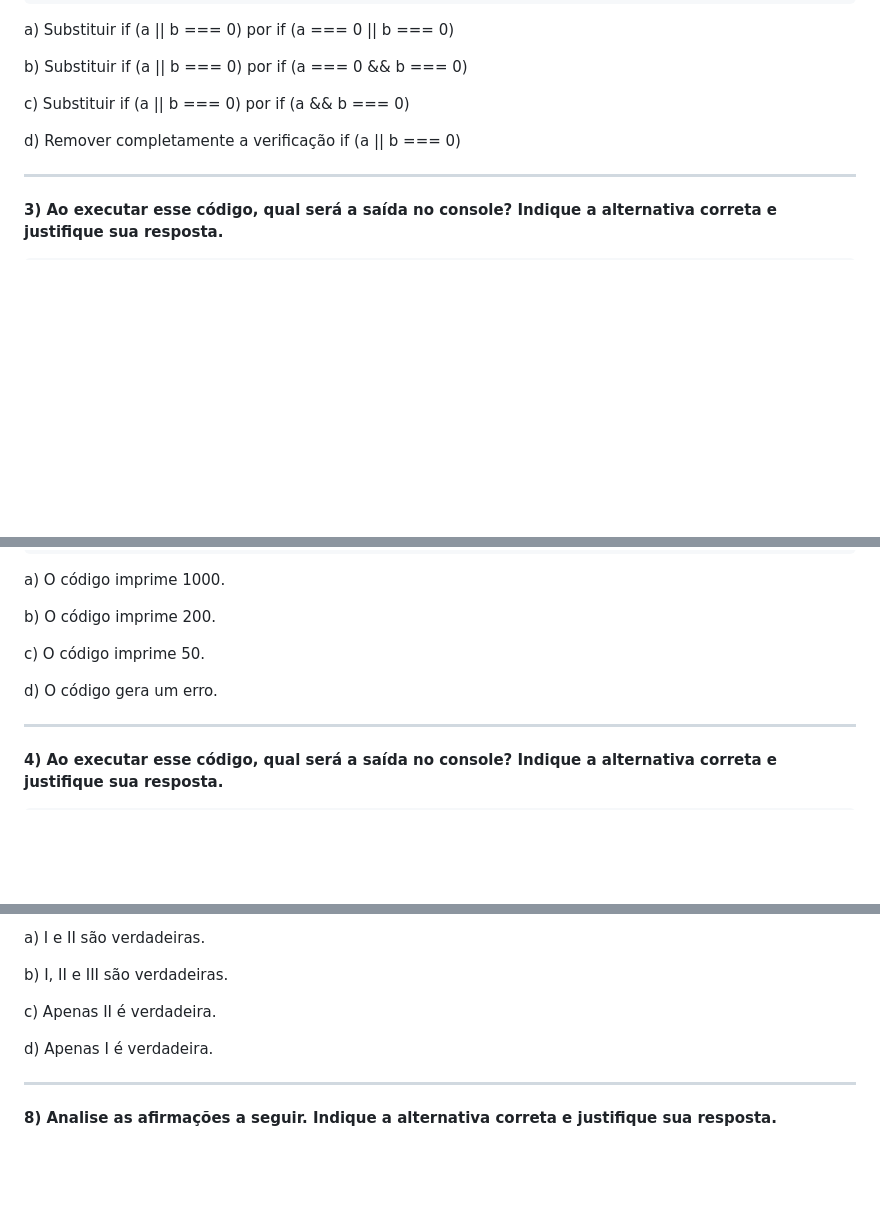
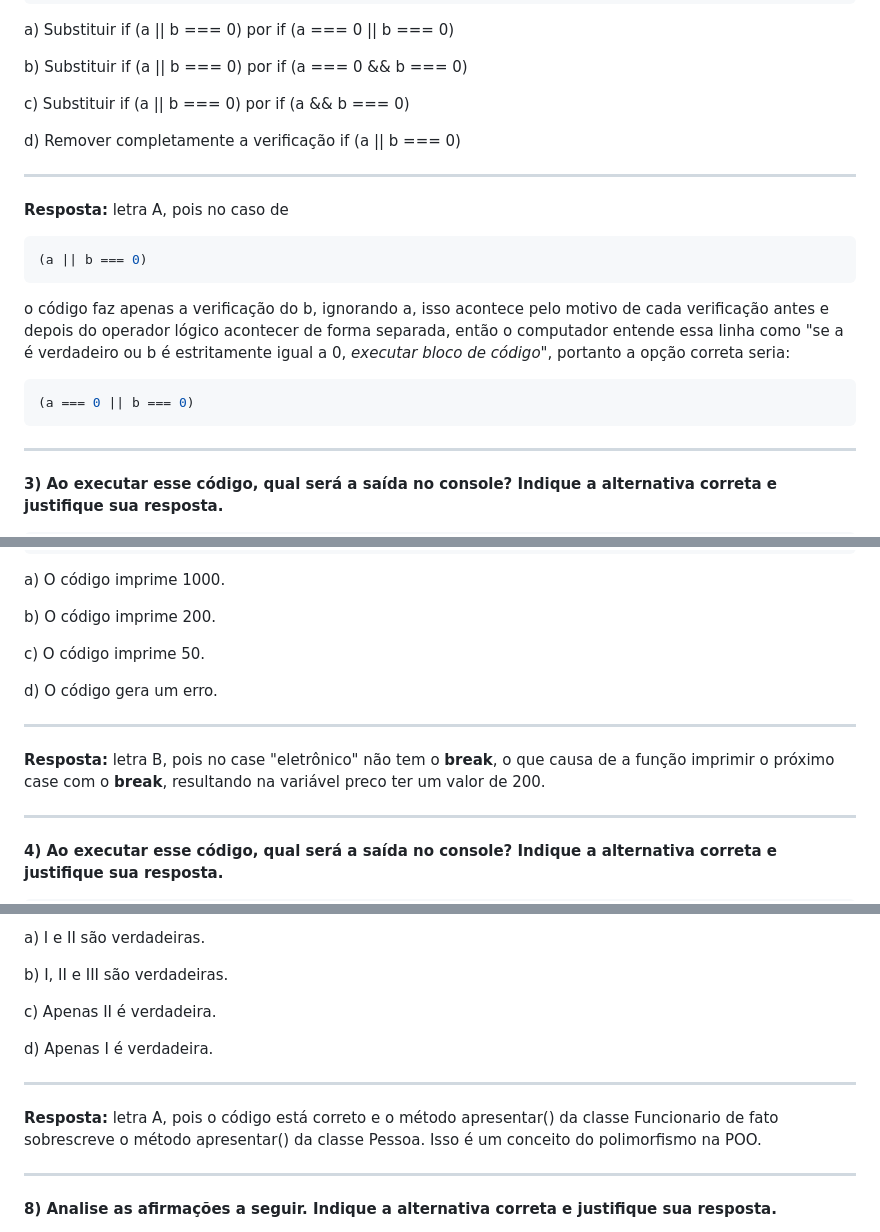
Before and after one commit to Reimar-Coelho/M1-programacao-Inteli, a Markdown page: exercicio-lista-semana6/lista_01.md, 3 parts joined by grey strips. Drawn GitHub-style; blank space fills up the shorter version.

````diff
--- a/exercicio-lista-semana6/lista_01.md
+++ b/exercicio-lista-semana6/lista_01.md
@@ -51,6 +55,16 @@ c) Substituir if (a || b === 0) por if (a && b === 0)
 
 d) Remover completamente a verificação if (a || b === 0)
 
+***
+
+**Resposta:** letra A, pois no caso de
+```javascript
+(a || b === 0)
+```
+o código faz apenas a verificação do b, ignorando a, isso acontece pelo motivo de cada verificação antes e depois do operador lógico acontecer de forma separada, então o computador entende essa linha como "se a é verdadeiro ou b é estritamente igual a 0, *executar bloco de código*", portanto a opção correta seria:
+```javascript
+(a === 0 || b === 0)
+```
 ______
 **3) Ao executar esse código, qual será a saída no console? Indique a alternativa correta e justifique sua resposta.**
 ```javascript
@@ -84,6 +98,10 @@ c) O código imprime 50.
 
 d) O código gera um erro.
 
+***
+
+**Resposta:** letra B, pois no case "eletrônico" não tem o **break**, o que causa de a função imprimir o próximo case com o **break**, resultando na variável preco ter um valor de 200.
+
 ______
 **4) Ao executar esse código, qual será a saída no console? Indique a alternativa correta e justifique sua resposta.**
 ```javascript
@@ -173,6 +225,10 @@ c) Apenas II é verdadeira.
 
 d) Apenas I é verdadeira.
 
+***
+
+**Resposta:** letra A, pois o código está correto e o método apresentar() da classe Funcionario de fato sobrescreve o método apresentar() da classe Pessoa. Isso é um conceito do polimorfismo na POO.
+
 ______
 
 **8) Analise as afirmações a seguir. Indique a alternativa correta e justifique sua resposta.**
````
Also changed, not shown: other parts of exercicio-lista-semana6/lista_01.md (+38 -0 lines).
